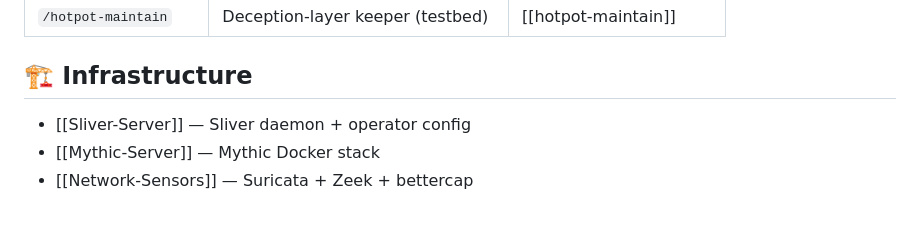
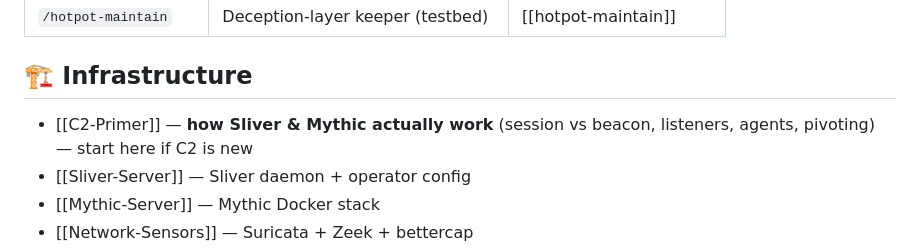
Before and after one commit to theseatofyourpants/pi5-stack, a Markdown page: docs/00-Index.md, the part around the change. Rendered like a GitHub page; blank space fills up the shorter version.

```diff
--- a/docs/00-Index.md
+++ b/docs/00-Index.md
@@ -58,6 +58,7 @@ Custom `~/.claude/agents/*.md` orchestrators. Index: [[Operator-Skills]]
 
 ## 🏗️ Infrastructure
 
+- [[C2-Primer]] — **how Sliver & Mythic actually work** (session vs beacon, listeners, agents, pivoting) — start here if C2 is new
 - [[Sliver-Server]] — Sliver daemon + operator config
 - [[Mythic-Server]] — Mythic Docker stack
 - [[Network-Sensors]] — Suricata + Zeek + bettercap
```
Also changed, not shown: docs/C2-Primer.md (added, +153 -0 lines).
